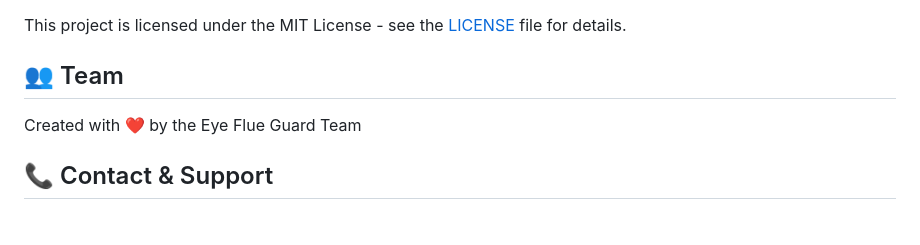
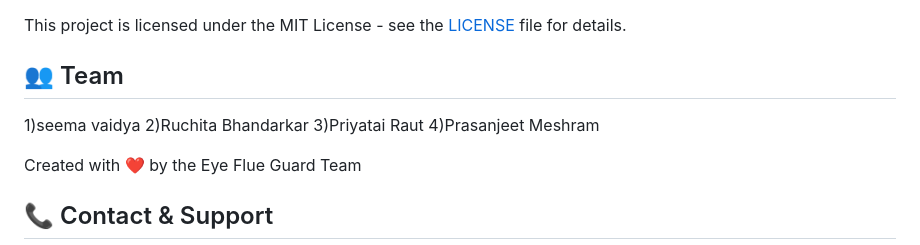
Before and after one commit to tinayerne04/Fluid_Eye_Detection-Using-Machine-Learning-Algoritham-, a Markdown page: README.md, the part around the change. GitHub-like rendering; blank space fills up the shorter version.

Commit message:
Add team members to README

```diff
--- a/README.md
+++ b/README.md
@@ -272,6 +272,10 @@ We welcome contributions from the community! Here's how you can help:
 This project is licensed under the MIT License - see the [LICENSE](LICENSE) file for details.
 
 ## 👥 Team
+1)seema vaidya
+2)Ruchita Bhandarkar
+3)Priyatai Raut
+4)Prasanjeet Meshram
 
 Created with ❤️ by the Eye Flue Guard Team
 
```
